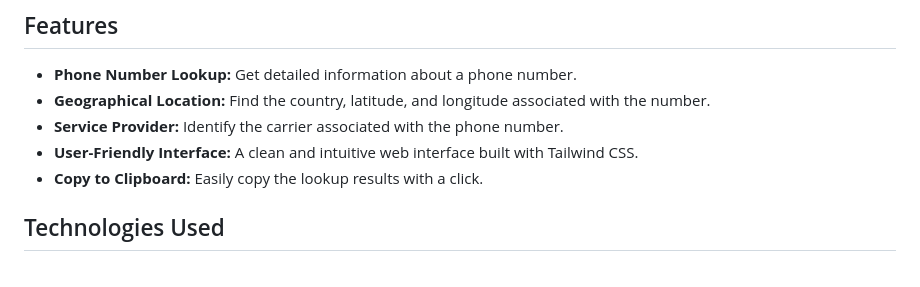
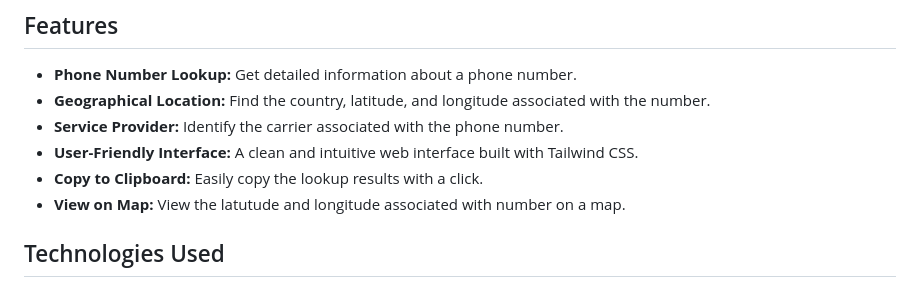
Before and after one commit to mamadou6c/Phone-Lookup, a Markdown page: README.md, the part around the change. Rendered like a GitHub page.

```diff
--- a/README.md
+++ b/README.md
@@ -20,6 +20,7 @@ Lookup phone number information with ease! This project provides a simple interf
 *   **Service Provider:**  Identify the carrier associated with the phone number.
 *   **User-Friendly Interface:**  A clean and intuitive web interface built with Tailwind CSS.
 *   **Copy to Clipboard:** Easily copy the lookup results with a click.
+*   **View on Map:** View the latutude and longitude associated with number on a map.
 
 ## Technologies Used
 
```
